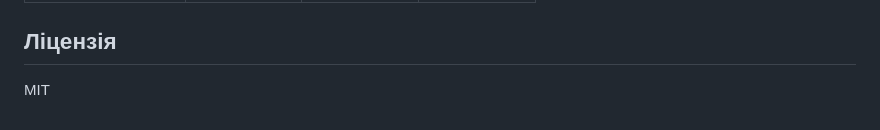
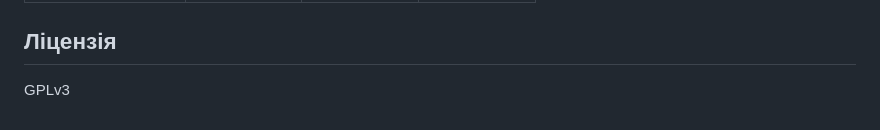
Before and after one commit to Olegkg2018/energy-prediction-ua, a Markdown page: README.md, the part around the change. Drawn GitHub-style.

```diff
--- a/README.md
+++ b/README.md
@@ -121,4 +121,4 @@ energy-prediction-ua/
 
 ## Ліцензія
 
-MIT
+GPLv3
```
